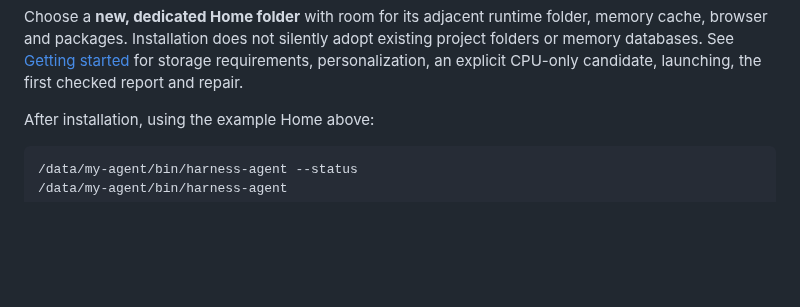
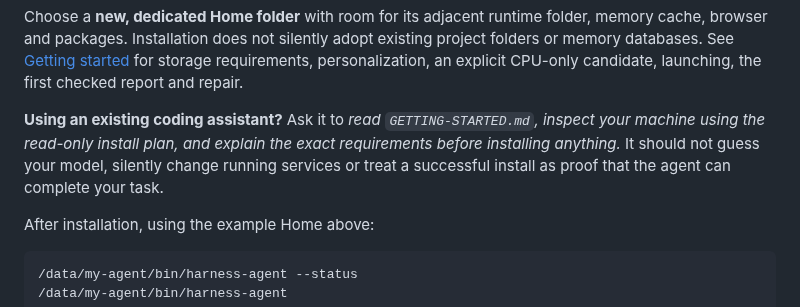
Before and after one commit to scruge1/lowvram-agentic-harness, a Markdown page: README.md, the part around the change. Rendered like a GitHub page; blank space fills up the shorter version.

Commit message:
Add safe agent-assisted setup entry to public README

````diff
--- a/README.md
+++ b/README.md
@@ -45,6 +45,8 @@ bash install.sh
 ```
 
 Choose a **new, dedicated Home folder** with room for its adjacent runtime folder, memory cache, browser and packages. Installation does not silently adopt existing project folders or memory databases. See [Getting started](GETTING-STARTED.md) for storage requirements, personalization, an explicit CPU-only candidate, launching, the first checked report and repair.
+
+**Using an existing coding assistant?** Ask it to *read `GETTING-STARTED.md`, inspect your machine using the read-only install plan, and explain the exact requirements before installing anything.* It should not guess your model, silently change running services or treat a successful install as proof that the agent can complete your task.
 
 After installation, using the example Home above:
 
````
